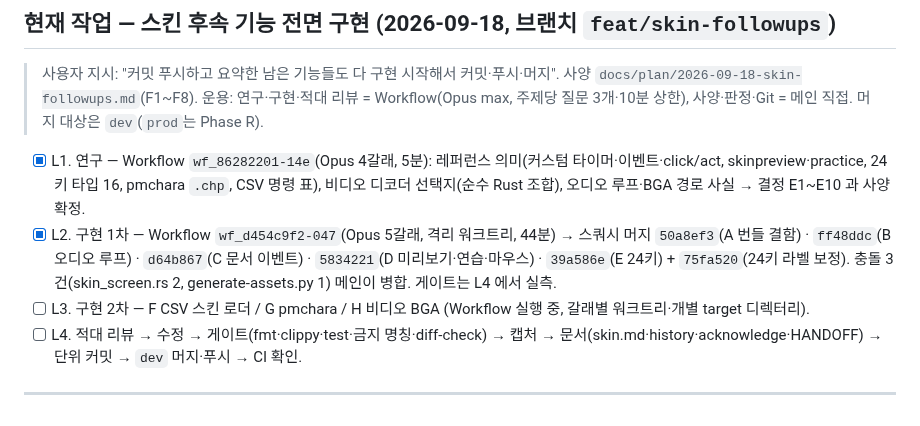
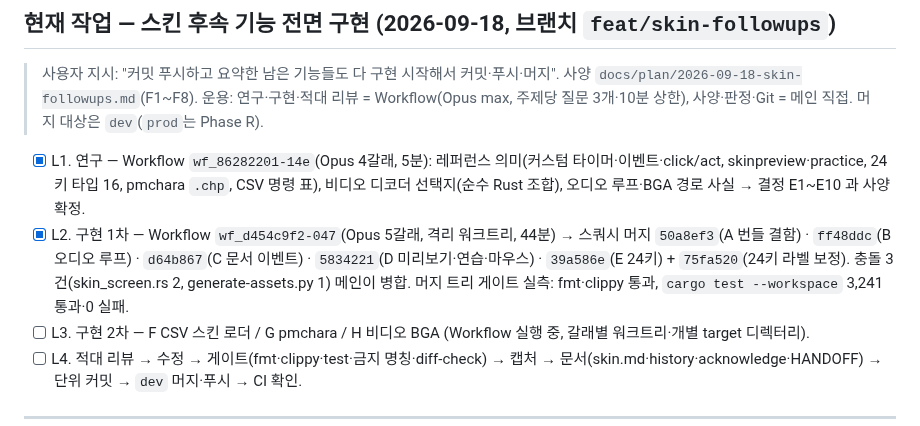
Before and after one commit to B-HS/R-BMS, a Markdown page: docs/PROCESS.md, the part around the change. Drawn GitHub-style.

Commit message:
docs(skin): L2 머지 게이트 실측 기록

```diff
--- a/docs/PROCESS.md
+++ b/docs/PROCESS.md
@@ -14,7 +14,7 @@
 > 사용자 지시: "커밋 푸시하고 요약한 남은 기능들도 다 구현 시작해서 커밋·푸시·머지". 사양 `docs/plan/2026-09-18-skin-followups.md`(F1~F8). 운용: 연구·구현·적대 리뷰 = Workflow(Opus max, 주제당 질문 3개·10분 상한), 사양·판정·Git = 메인 직접. 머지 대상은 `dev`(`prod`는 Phase R).
 
 - [x] L1. 연구 — Workflow `wf_86282201-14e`(Opus 4갈래, 5분): 레퍼런스 의미(커스텀 타이머·이벤트·click/act, skinpreview·practice, 24키 타입 16, pmchara `.chp`, CSV 명령 표), 비디오 디코더 선택지(순수 Rust 조합), 오디오 루프·BGA 경로 사실 → 결정 E1~E10 과 사양 확정.
-- [x] L2. 구현 1차 — Workflow `wf_d454c9f2-047`(Opus 5갈래, 격리 워크트리, 44분) → 스쿼시 머지 `50a8ef3`(A 번들 결함) · `ff48ddc`(B 오디오 루프) · `d64b867`(C 문서 이벤트) · `5834221`(D 미리보기·연습·마우스) · `39a586e`(E 24키) + `75fa520`(24키 라벨 보정). 충돌 3건(skin_screen.rs 2, generate-assets.py 1) 메인이 병합. 게이트는 L4 에서 실측.
+- [x] L2. 구현 1차 — Workflow `wf_d454c9f2-047`(Opus 5갈래, 격리 워크트리, 44분) → 스쿼시 머지 `50a8ef3`(A 번들 결함) · `ff48ddc`(B 오디오 루프) · `d64b867`(C 문서 이벤트) · `5834221`(D 미리보기·연습·마우스) · `39a586e`(E 24키) + `75fa520`(24키 라벨 보정). 충돌 3건(skin_screen.rs 2, generate-assets.py 1) 메인이 병합. 머지 트리 게이트 실측: fmt·clippy 통과, `cargo test --workspace` 3,241 통과·0 실패.
 - [ ] L3. 구현 2차 — F CSV 스킨 로더 / G pmchara / H 비디오 BGA (Workflow 실행 중, 갈래별 워크트리·개별 target 디렉터리).
 - [ ] L4. 적대 리뷰 → 수정 → 게이트(fmt·clippy·test·금지 명칭·diff-check) → 캡처 → 문서(skin.md·history·acknowledge·HANDOFF) → 단위 커밋 → `dev` 머지·푸시 → CI 확인.
 
```
Also changed, not shown: 1 other file.
